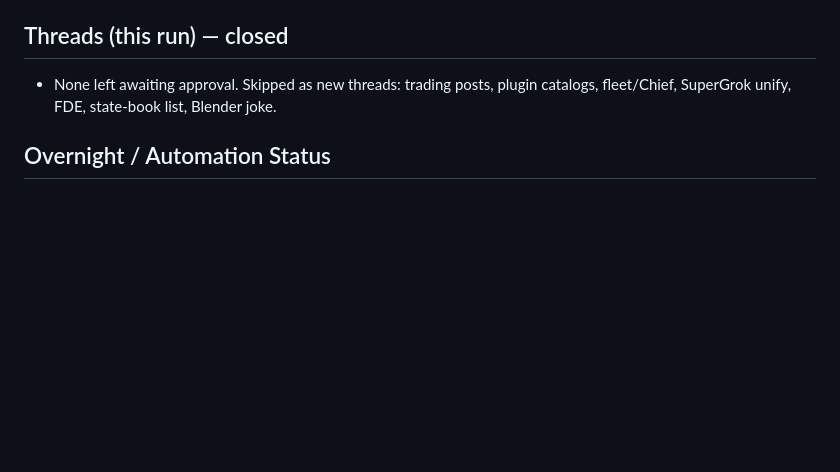
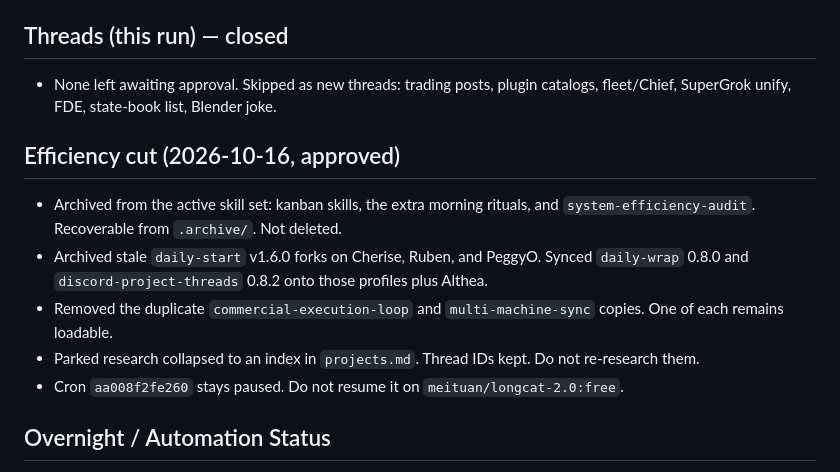
Before and after one commit to happydestiny79/gbrain-daily, a Markdown page: 2026-10-16.md, the part around the change. Drawn GitHub-style; blank space fills up the shorter version.

Commit message:
efficiency cut note on 2026-10-16

```diff
--- a/2026-10-16.md
+++ b/2026-10-16.md
@@ -133,6 +133,13 @@ Review the list above. Reply with approval (e.g., “Yes, go ahead and make thos
 ## Threads (this run) — closed
 - None left awaiting approval. Skipped as new threads: trading posts, plugin catalogs, fleet/Chief, SuperGrok unify, FDE, state-book list, Blender joke.
 
+## Efficiency cut (2026-10-16, approved)
+- Archived from the active skill set: kanban skills, the extra morning rituals, and `system-efficiency-audit`. Recoverable from `.archive/`. Not deleted.
+- Archived stale `daily-start` v1.6.0 forks on Cherise, Ruben, and PeggyO. Synced `daily-wrap` 0.8.0 and `discord-project-threads` 0.8.2 onto those profiles plus Althea.
+- Removed the duplicate `commercial-execution-loop` and `multi-machine-sync` copies. One of each remains loadable.
+- Parked research collapsed to an index in `projects.md`. Thread IDs kept. Do not re-research them.
+- Cron `aa008f2fe260` stays paused. Do not resume it on `meituan/longcat-2.0:free`.
+
 ## Overnight / Automation Status
 - Nightly commercial cron `aa008f2fe260`: **paused**. Last ok 2026-09-25. Next-run stamp is stale. Do not resume until asked.
 - `threads-overnight-check`: still not installed.
```
